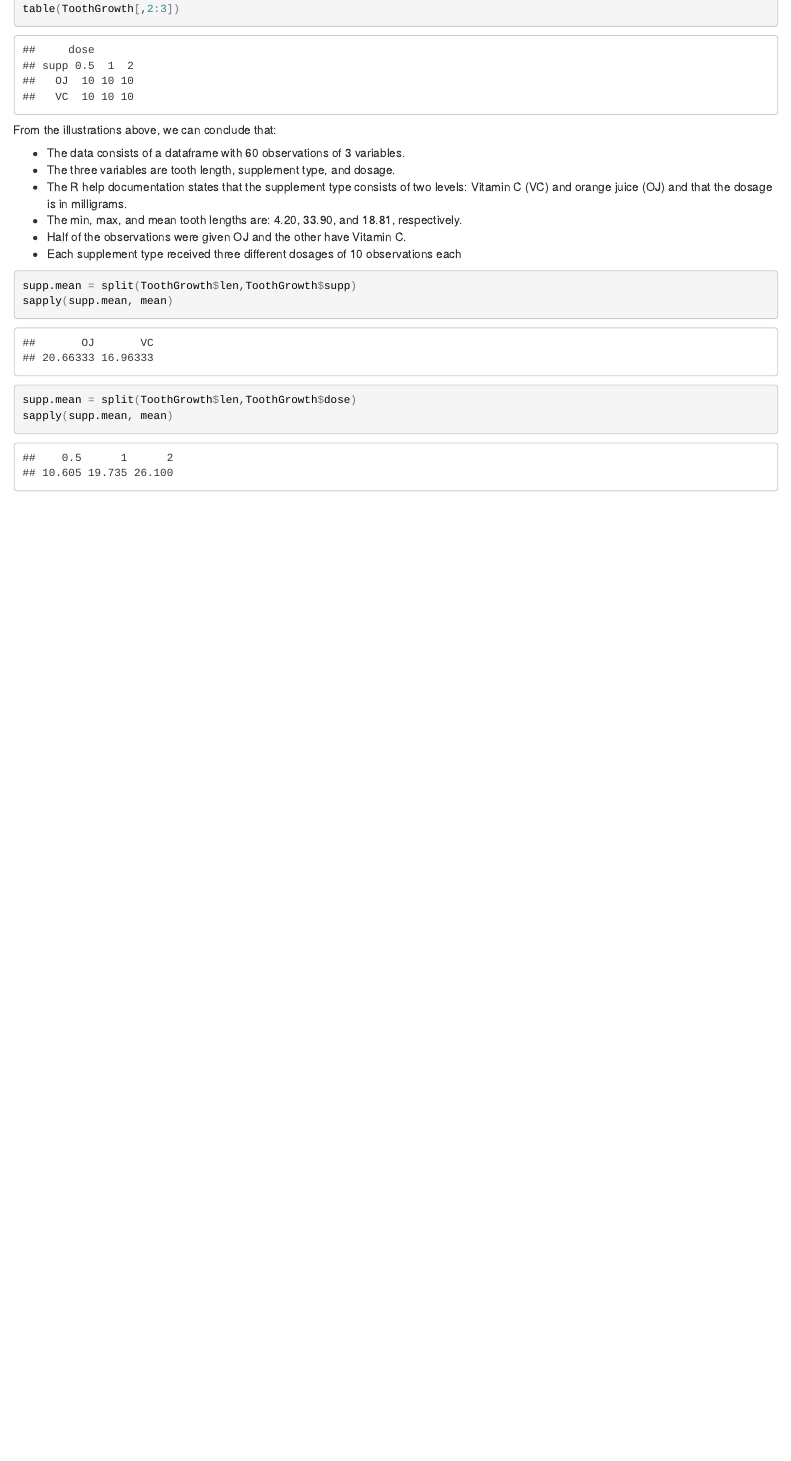
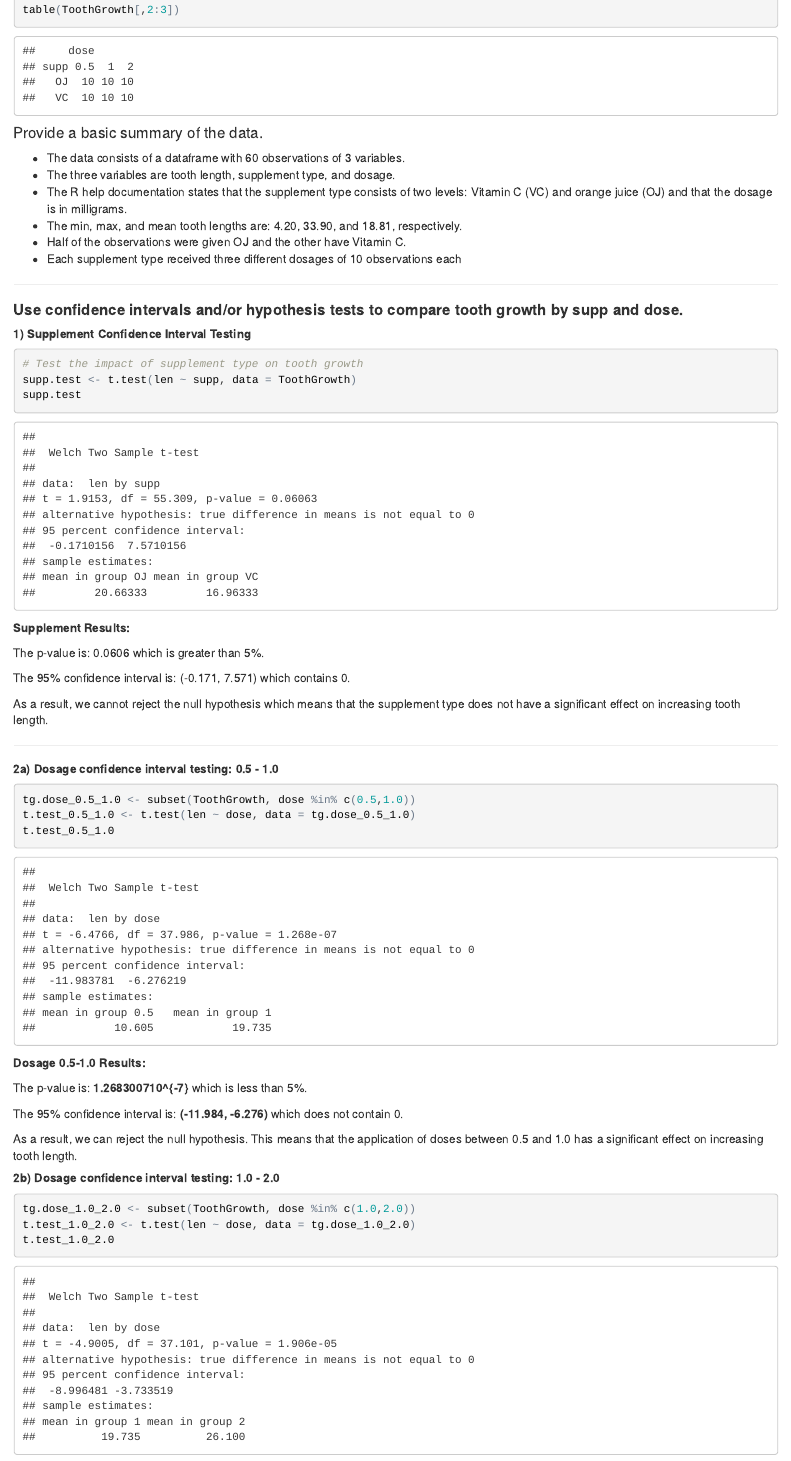
Before and after one commit to juradom/Statistical-Inference, an R Markdown document (StatInference-Part2.Rmd): the page in a window 1100 px wide, from 810 px down before the commit and from 850 px down after it, so that both start at the same text. The pictures show the output file StatInference-Part2.html that the author committed with the source, opened offline.

Commit message:
Added CI

````diff
--- a/StatInference-Part2.Rmd
+++ b/StatInference-Part2.Rmd
@@ -25,7 +26,7 @@ summary(ToothGrowth)
 table(ToothGrowth[,2:3])
 ```
 
-#####From the illustrations above, we can conclude that:
+####Provide a basic summary of the data.
 
 * The data consists of a dataframe with 60 observations of 3 variables.
 * The three variables are tooth length, supplement type, and dosage.
@@ -34,10 +35,52 @@ table(ToothGrowth[,2:3])
 * Half of the observations were given OJ and the other have Vitamin C.
 * Each supplement type received three different dosages of 10 observations each
 
+***********************************************************************
+
+####**Use confidence intervals and/or hypothesis tests to compare tooth growth by supp and dose.**
+
+#####**1) Supplement Confidence Interval Testing**
 ```{r}
-supp.mean = split(ToothGrowth$len,ToothGrowth$supp)
-sapply(supp.mean, mean)
+# Test the impact of supplement type on tooth growth
+supp.test <- t.test(len ~ supp, data = ToothGrowth)
+supp.test
+```
 
-supp.mean = split(ToothGrowth$len,ToothGrowth$dose)
-sapply(supp.mean, mean)
+**Supplement Results:**
+
+The p-value is: `r round(supp.test$p.value,4)` which is greater than 5%.
+
+The 95% confidence interval is: (`r round(supp.test$conf.int,3)`) which contains 0.
+
+As a result, we cannot reject the null hypothesis which means that the supplement type does not have a significant effect on increasing tooth length.
+
+***********************************************************************
+
+#####**2a) Dosage confidence interval testing: 0.5 - 1.0**
+```{r}
+
+tg.dose_0.5_1.0 <- subset(ToothGrowth, dose %in% c(0.5,1.0))
+t.test_0.5_1.0 <- t.test(len ~ dose, data = tg.dose_0.5_1.0)
+t.test_0.5_1.0
+
+
 ```
+
+**Dosage 0.5-1.0 Results:**
+
+The p-value is: **`r t.test_0.5_1.0$p.value`** which is less than 5%.
+
+The 95% confidence interval is: **(`r round(t.test_0.5_1.0$conf.int,3)`)** which does not contain 0.
+
+As a result, we can reject the null hypothesis.  This means that the application of doses between 0.5 and 1.0 has a significant effect on increasing tooth length.
+
+
+#####**2b) Dosage confidence interval testing: 1.0 - 2.0**
+```{r}
+
+tg.dose_1.0_2.0 <- subset(ToothGrowth, dose %in% c(1.0,2.0))
+t.test_1.0_2.0 <- t.test(len ~ dose, data = tg.dose_1.0_2.0)
+t.test_1.0_2.0
+```
+
+**Dosage 1.0-2.0 Results:**
````
Also changed, not shown: StatInference-Part1.pdf, StatInference-Part2.html, StatInference-Part2.Rmd (38 more changed lines).
